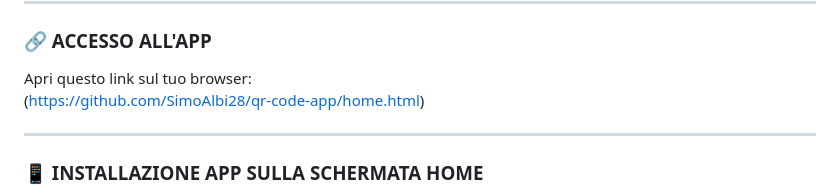
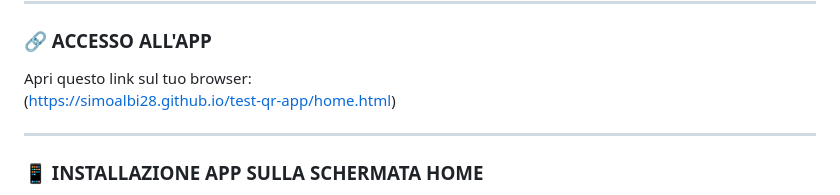
Before and after one commit to SimoAlbi28/qr-code-app, a Markdown page: README.md, the part around the change. Rendered like a GitHub page.

Commit message:
Update app access link in README

```diff
--- a/README.md
+++ b/README.md
@@ -6,7 +6,7 @@
 ### 🔗 ACCESSO ALL'APP
 
 Apri questo link sul tuo browser:
-(https://github.com/SimoAlbi28/qr-code-app/home.html)
+(https://simoalbi28.github.io/test-qr-app/home.html)
 
 ---
 
```
